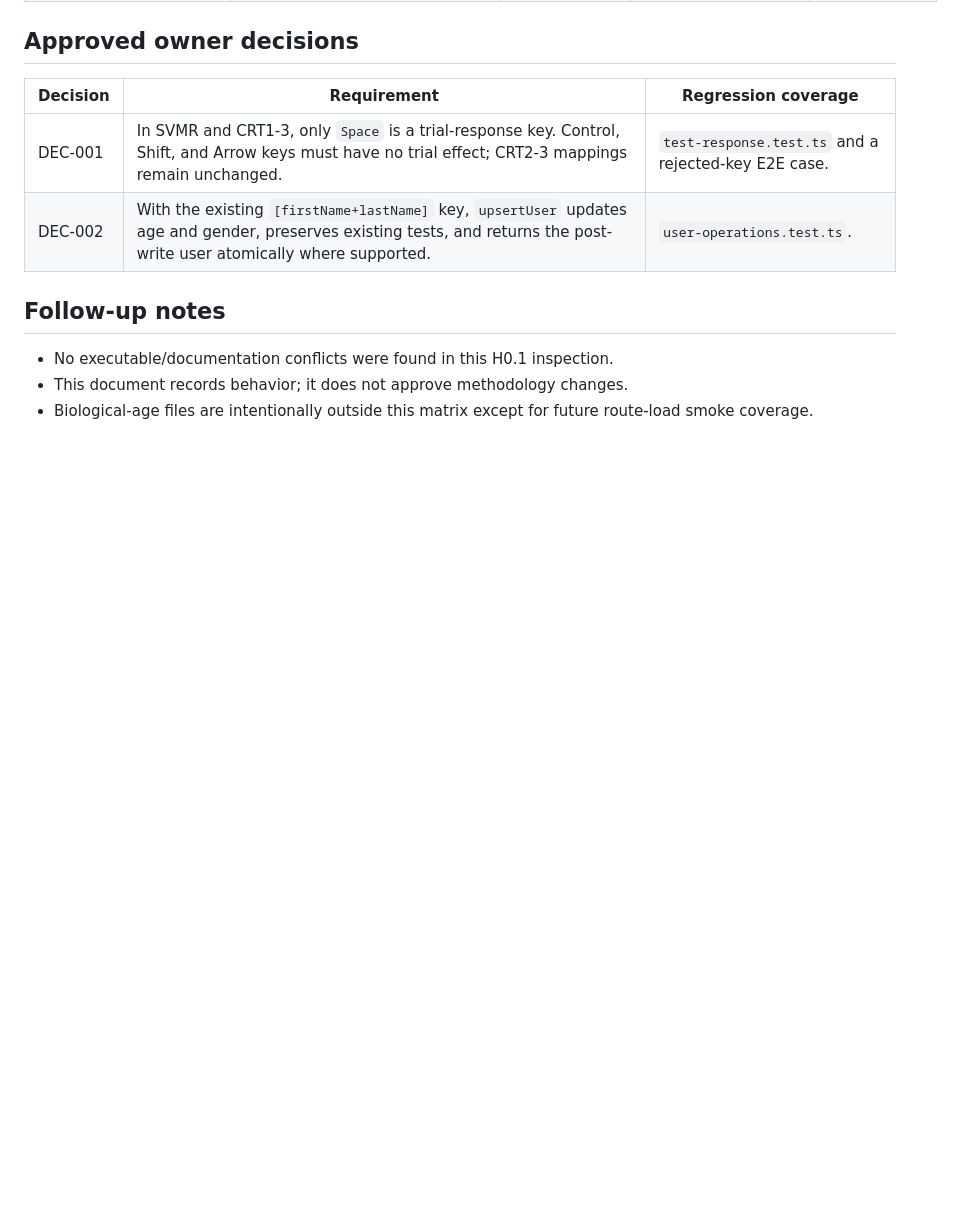
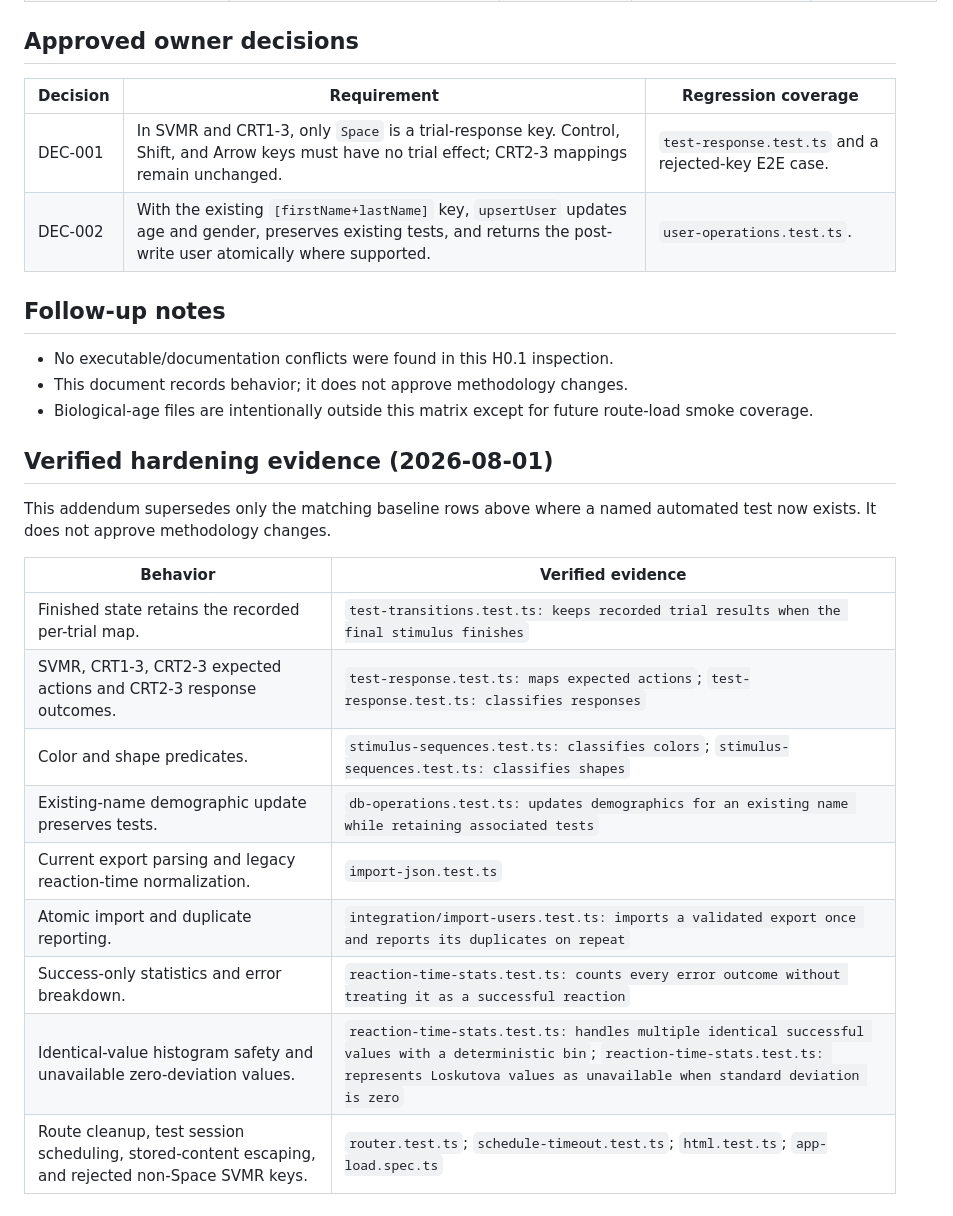
Before and after one commit to ksen0byte/vite-first, a Markdown page: docs/BEHAVIOR_TRACEABILITY.md, the part around the change. GitHub-like rendering; blank space fills up the shorter version.

Commit message:
docs: record verified hardening evidence

```diff
--- a/docs/BEHAVIOR_TRACEABILITY.md
+++ b/docs/BEHAVIOR_TRACEABILITY.md
@@ -86,3 +86,20 @@ Status meanings:
 - No executable/documentation conflicts were found in this H0.1 inspection.
 - This document records behavior; it does not approve methodology changes.
 - Biological-age files are intentionally outside this matrix except for future route-load smoke coverage.
+
+## Verified hardening evidence (2026-08-01)
+
+This addendum supersedes only the matching baseline rows above where a named
+automated test now exists. It does not approve methodology changes.
+
+| Behavior | Verified evidence |
+| --- | --- |
+| Finished state retains the recorded per-trial map. | `test-transitions.test.ts: keeps recorded trial results when the final stimulus finishes` |
+| SVMR, CRT1-3, CRT2-3 expected actions and CRT2-3 response outcomes. | `test-response.test.ts: maps expected actions`; `test-response.test.ts: classifies responses` |
+| Color and shape predicates. | `stimulus-sequences.test.ts: classifies colors`; `stimulus-sequences.test.ts: classifies shapes` |
+| Existing-name demographic update preserves tests. | `db-operations.test.ts: updates demographics for an existing name while retaining associated tests` |
+| Current export parsing and legacy reaction-time normalization. | `import-json.test.ts` |
+| Atomic import and duplicate reporting. | `integration/import-users.test.ts: imports a validated export once and reports its duplicates on repeat` |
+| Success-only statistics and error breakdown. | `reaction-time-stats.test.ts: counts every error outcome without treating it as a successful reaction` |
+| Identical-value histogram safety and unavailable zero-deviation values. | `reaction-time-stats.test.ts: handles multiple identical successful values with a deterministic bin`; `reaction-time-stats.test.ts: represents Loskutova values as unavailable when standard deviation is zero` |
+| Route cleanup, test session scheduling, stored-content escaping, and rejected non-Space SVMR keys. | `router.test.ts`; `schedule-timeout.test.ts`; `html.test.ts`; `app-load.spec.ts` |
```
